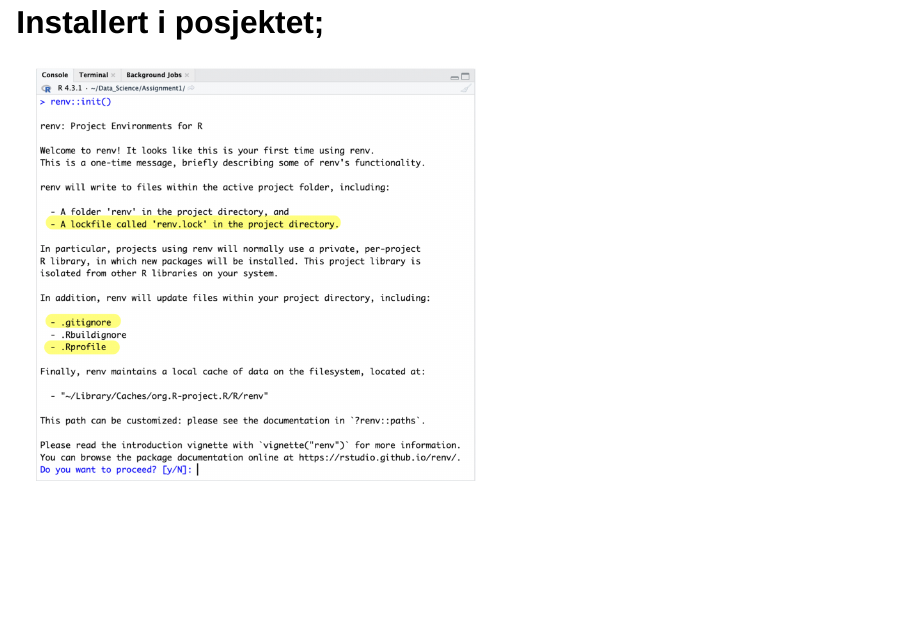
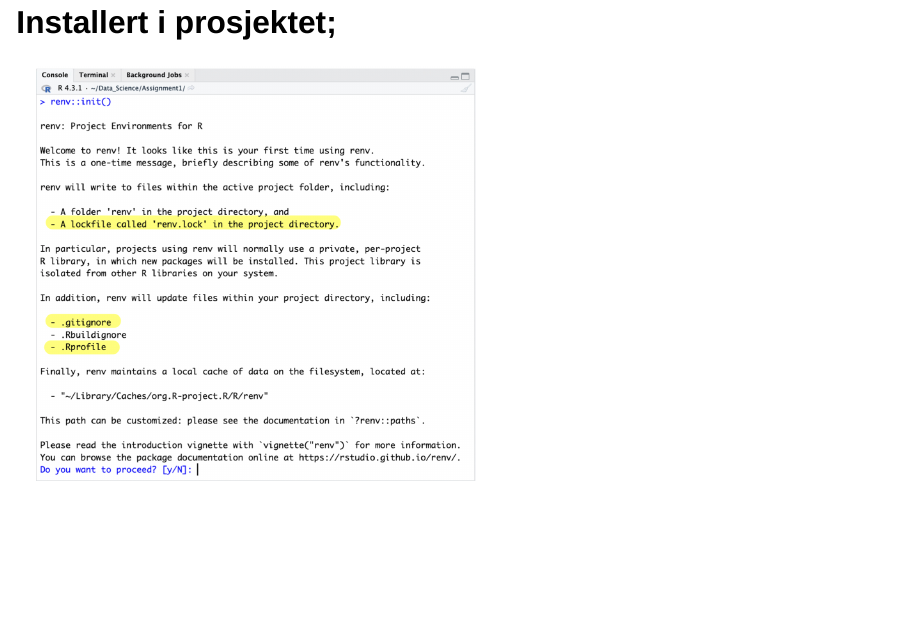
Before and after one commit to inst10/assignment1, a Quarto document (Presentation.qmd): page 6 of 10. Rendered offline with R 4.5, knitr and Pandoc in place of Quarto, with nearby package versions; drawn as Slidy slides in place of the format the file asks for.

Commit message:
endringer

```diff
--- a/Presentation.qmd
+++ b/Presentation.qmd
@@ -73,7 +73,7 @@ Gjør at prosjektene blir mer: [@zotero-161]
     ![](images/renv%20console.png){fig-align="center" width="279"}
 :::
 
-## Installert i posjektet;
+## Installert i prosjektet;
 
 ![](images/renv install-01.png){fig-align="center" width="532"}
 
```
